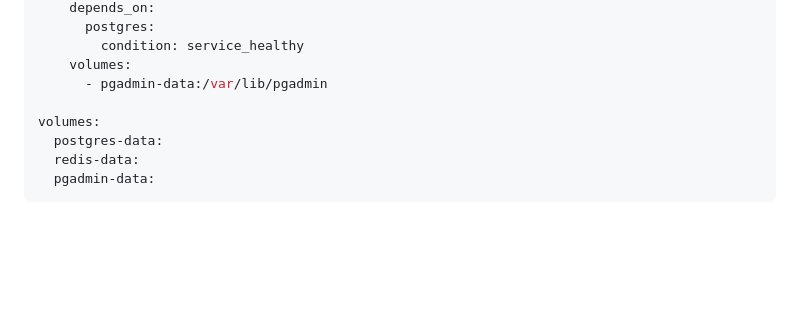
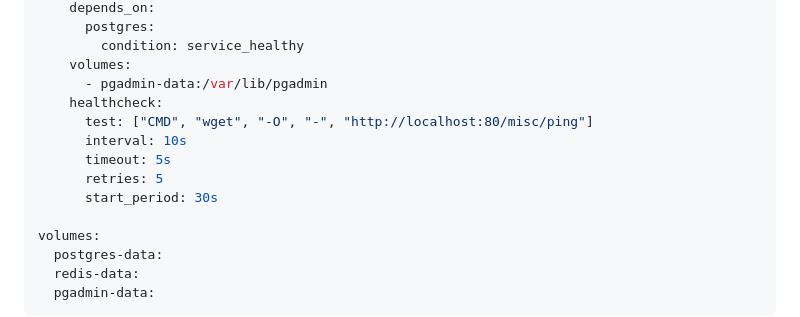
Before and after one commit to ibalasite/slot, a Markdown page: docs/LOCAL_DEPLOY.md, the part around the change. Rendered like a GitHub page; blank space fills up the shorter version.

Commit message:
fix(local-deploy)[D15-R1]: add health check to pgadmin service in docker-compose

```diff
--- a/docs/LOCAL_DEPLOY.md
+++ b/docs/LOCAL_DEPLOY.md
@@ -218,6 +218,12 @@ services:
         condition: service_healthy
     volumes:
       - pgadmin-data:/var/lib/pgadmin
+    healthcheck:
+      test: ["CMD", "wget", "-O", "-", "http://localhost:80/misc/ping"]
+      interval: 10s
+      timeout: 5s
+      retries: 5
+      start_period: 30s
 
 volumes:
   postgres-data:
```
